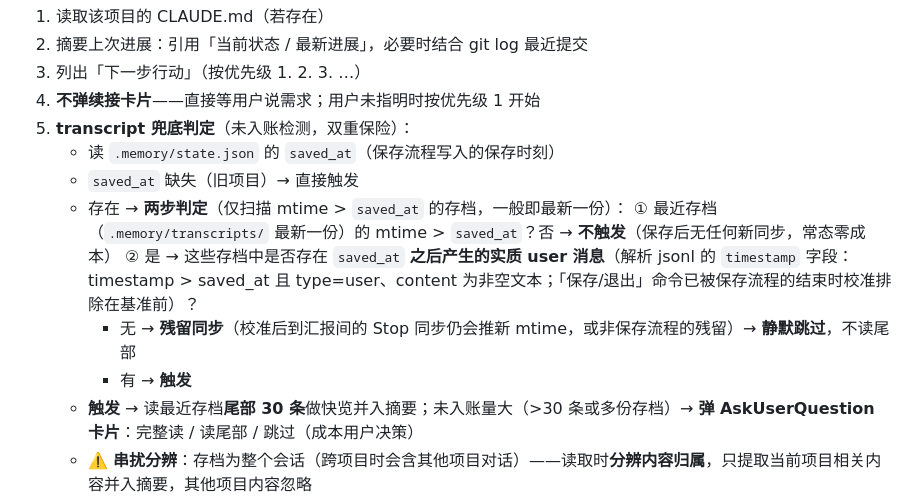
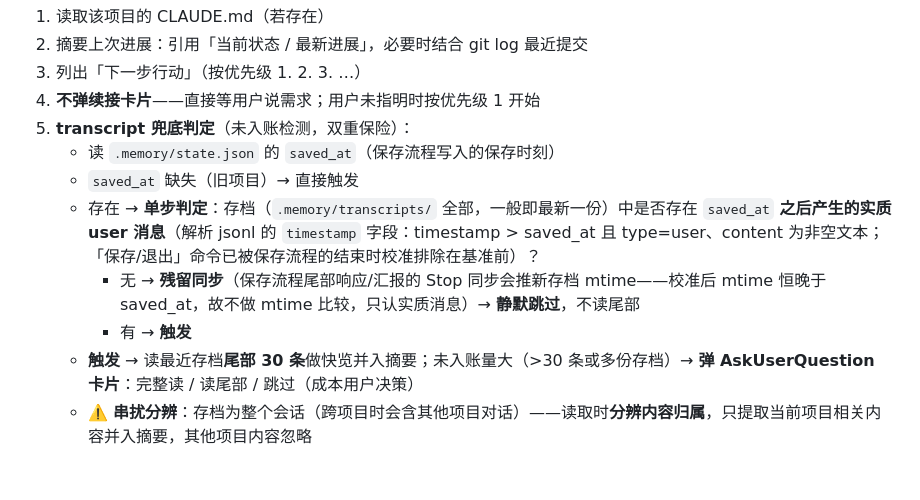
Before and after one commit to SUNQSHENG/project-registry, a Markdown page: skills/project-registry/SKILL.md, the part around the change. Drawn GitHub-style; blank space fills up the shorter version.

Commit message:
判定简化为单步：删除恒真的 mtime 比较（校准后保存流程尾部响应的 Stop 同步必推 mtime，① 为死条件，判定实质由实质 user 消息扫描独立决定）

```diff
--- a/skills/project-registry/SKILL.md
+++ b/skills/project-registry/SKILL.md
@@ -128,11 +128,9 @@ description: "Use when the user asks to list, create, delete, modify, search, vi
 5. **transcript 兜底判定**（未入账检测，双重保险）：
    - 读 `.memory/state.json` 的 `saved_at`（保存流程写入的保存时刻）
    - `saved_at` 缺失（旧项目）→ 直接触发
-   - 存在 → **两步判定**（仅扫描 mtime > `saved_at` 的存档，一般即最新一份）：
-     ① 最近存档（`.memory/transcripts/` 最新一份）的 mtime > `saved_at`？否 → **不触发**（保存后无任何新同步，常态零成本）
-     ② 是 → 这些存档中是否存在 `saved_at` **之后产生的实质 user 消息**（解析 jsonl 的 `timestamp` 字段：timestamp > saved_at 且 type=user、content 为非空文本；「保存/退出」命令已被保存流程的结束时校准排除在基准前）？
-        - 无 → **残留同步**（校准后到汇报间的 Stop 同步仍会推新 mtime，或非保存流程的残留）→ **静默跳过**，不读尾部
-        - 有 → **触发**
+   - 存在 → **单步判定**：存档（`.memory/transcripts/` 全部，一般即最新一份）中是否存在 `saved_at` **之后产生的实质 user 消息**（解析 jsonl 的 `timestamp` 字段：timestamp > saved_at 且 type=user、content 为非空文本；「保存/退出」命令已被保存流程的结束时校准排除在基准前）？
+     - 无 → **残留同步**（保存流程尾部响应/汇报的 Stop 同步会推新存档 mtime——校准后 mtime 恒晚于 saved_at，故不做 mtime 比较，只认实质消息）→ **静默跳过**，不读尾部
+     - 有 → **触发**
    - **触发** → 读最近存档**尾部 30 条**做快览并入摘要；未入账量大（>30 条或多份存档）→ **弹 AskUserQuestion 卡片**：完整读 / 读尾部 / 跳过（成本用户决策）
    - ⚠️ **串扰分辨**：存档为整个会话（跨项目时会含其他项目对话）——读取时**分辨内容归属**，只提取当前项目相关内容并入摘要，其他项目内容忽略
    - **不触发** → 只读 CLAUDE.md（常态，零额外成本）
```
Also changed, not shown: 1 other file.
